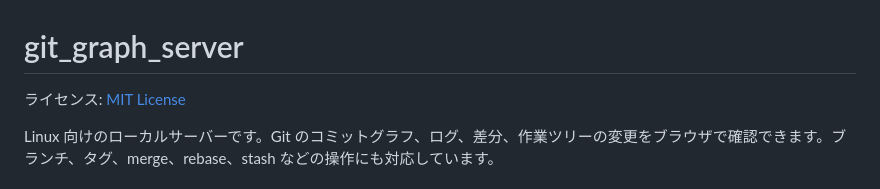
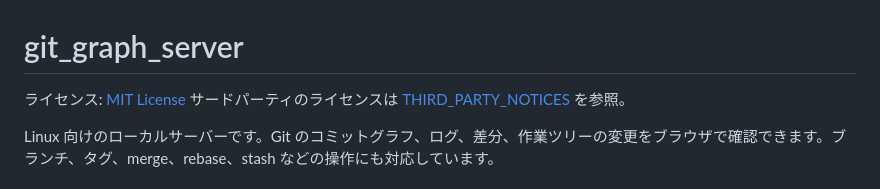
Before and after one commit to tthogehoge/git_graph_server, a Markdown page: README_JP.md, the part around the change. Rendered like a GitHub page.

Commit message:
README に THIRD_PARTY_NOTICES へのリンクを追加
MIT 表記の直後に、サードパーティライセンス一覧へのリンクを足す。

```diff
--- a/README_JP.md
+++ b/README_JP.md
@@ -1,6 +1,7 @@
 # git_graph_server
 
 ライセンス: [MIT License](LICENSE)
+サードパーティのライセンスは [THIRD_PARTY_NOTICES](THIRD_PARTY_NOTICES) を参照。
 
 Linux 向けのローカルサーバーです。Git のコミットグラフ、ログ、差分、作業ツリーの変更をブラウザで確認できます。ブランチ、タグ、merge、rebase、stash などの操作にも対応しています。
 
```
Also changed, not shown: README.md (+1 -0 lines).
